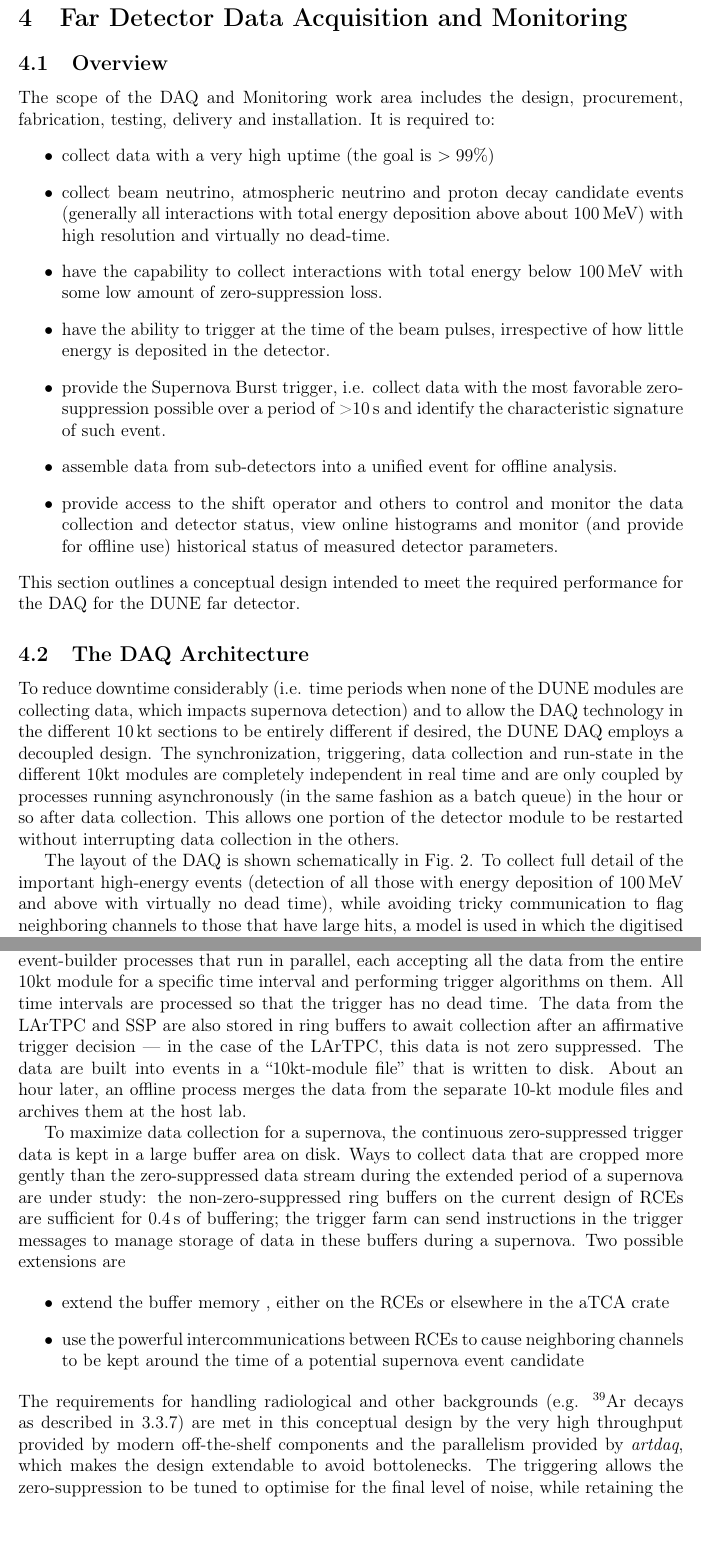
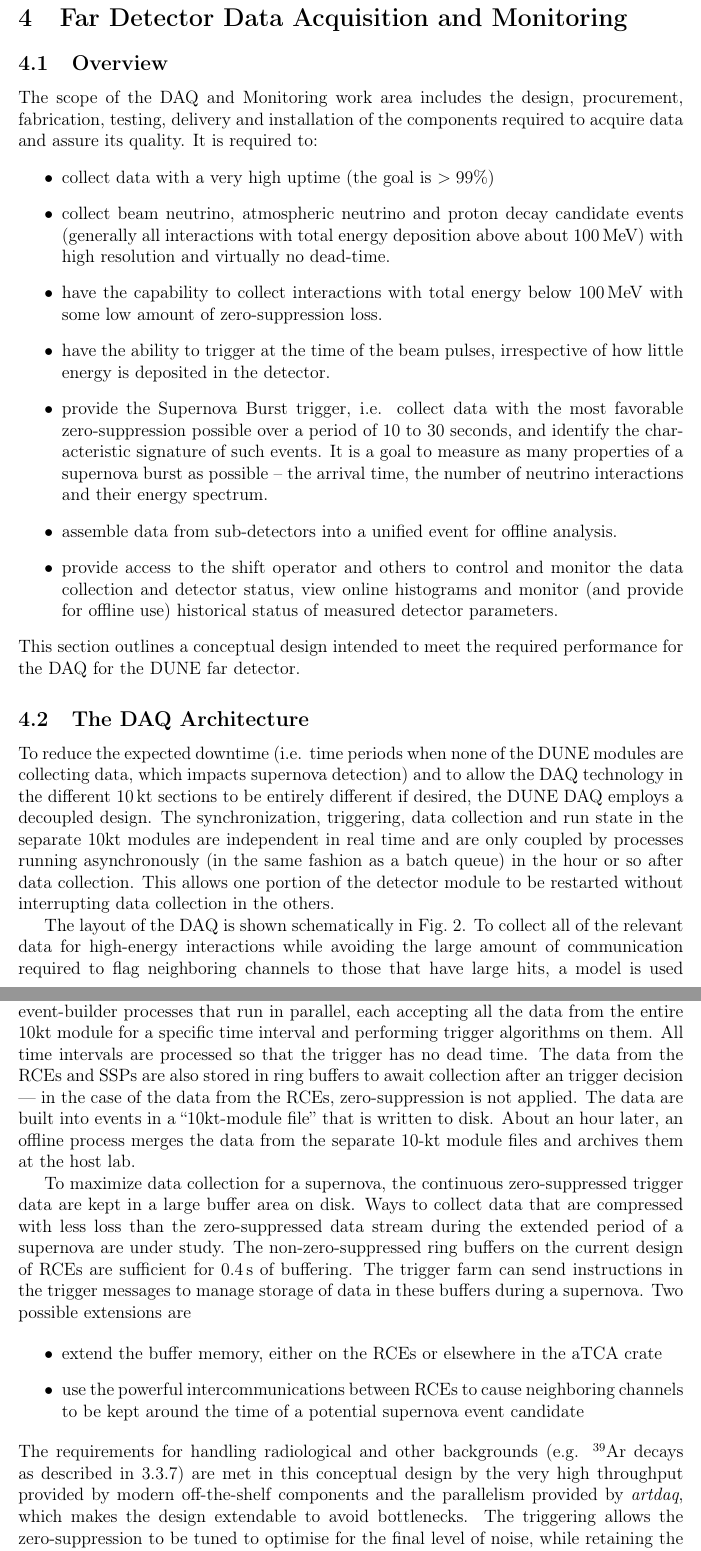
Before and after one commit to DUNE/dune-computing-model, a LaTeX paper (dune-cm.tex, which reads daq.tex): two parts of pages 63 and 67 of 103, joined at a grey line, cut so that both start at the same text. Compiled offline with pdfLaTeX.

Commit message:
Touch up grammar and spelling

```diff
--- a/daq.tex
+++ b/daq.tex
@@ -3,7 +3,7 @@
 
 \subsection{Overview}
 
-The scope of the DAQ and Monitoring work area includes the design, procurement, fabrication, testing, delivery and installation.
+The scope of the DAQ and Monitoring work area includes the design, procurement, fabrication, testing, delivery and installation of the components required to acquire data and assure its quality.
 It is required to:
 \begin{itemize}
 \item collect data with a very high uptime (the goal is $>99\%$)
@@ -17,8 +17,10 @@ with total energy deposition above about 100\,MeV) with high resolution and virt
 
 \item have the ability to trigger at the time of the beam pulses,  irrespective of how little energy is deposited in the detector.
 
-\item provide the Supernova Burst trigger, i.e. collect data with the most favorable zero-suppression possible over a  period of >10\,s
-and identify the characteristic signature of such event.
+\item provide the Supernova Burst trigger, i.e. collect data with the most favorable zero-suppression possible over a  period of 10 to 30 seconds,
+and identify the characteristic signature of such events.  It is a goal to measure as many properties
+of a supernova burst as possible -- the arrival time, the
+number of neutrino interactions and their energy spectrum.
 
 \item assemble data from sub-detectors into a unified  event for offline analysis.
 \item provide access to the shift operator and others to control and   monitor the data collection and detector status, view online
@@ -33,16 +35,16 @@ for the DUNE far detector.
 
 \subsection{The DAQ Architecture}
 \label{sec:daq-architecture}
-To reduce downtime considerably (i.e. time periods when none of the DUNE modules are collecting data, which impacts supernova detection)
+To reduce the expected downtime (i.e. time periods when none of the DUNE modules are collecting data, which impacts supernova detection)
 and to allow the DAQ technology in the different 10\,kt sections to be entirely different if desired, the DUNE DAQ employs a decoupled
-design. The synchronization, triggering, data collection and run-state in the different 10kt modules are completely independent in real time and
+design. The synchronization, triggering, data collection and run state in the separate 10kt modules are independent in real time and
 are only coupled by processes running asynchronously (in the same fashion as a batch queue) in the hour or so after data collection.
 This allows one portion of the detector module to be restarted without interrupting
 data collection in the others.
 
-The layout of the DAQ is shown schematically in Fig.~\ref{fig:fddaqblock}.  To collect full detail of the
-important high-energy events (detection of all those with energy deposition of 100\,MeV and above with virtually no dead time),
-while avoiding tricky communication to flag neighboring channels to those that have large hits, a model is used
+The layout of the DAQ is shown schematically in Fig.~\ref{fig:fddaqblock}.  To collect all of the relevant data for
+high-energy interactions
+while avoiding the large amount of communication required to flag neighboring channels to those that have large hits, a model is used
 in which the digitised data are collected twice from the initial data
 storage that is associatated with each peice of hardware.
 
@@ -198,24 +200,24 @@ readout (\ref{sec:pd}) send zero-suppressed data, suitable for triggering, to a
 of event-builder processes that run in parallel, each accepting all
 the data from the entire 10kt module for a specific time interval and
 performing trigger algorithms on them.  All time intervals are
-processed so that the trigger has no dead time.  The data from the LArTPC and SSP
+processed so that the trigger has no dead time.  The data from the RCEs and SSPs
 are also stored in ring buffers to await collection after an
-affirmative trigger decision --- in the case of the LArTPC, this data
-is not zero suppressed.  The data are built into events in a ``10kt-module
+trigger decision --- in the case of the data from the RCEs,
+zero-suppression is not applied.  The data are built into events in a ``10kt-module
 file'' that is written to disk.  About an hour later, an offline process merges
 the data from the separate 10-kt module files and archives them at the host lab.
 
 To maximize data collection for a supernova, the continuous
-zero-suppressed trigger data is kept in a large buffer area on disk.
-Ways to collect data that are cropped more gently than the zero-suppressed
+zero-suppressed trigger data are kept in a large buffer area on disk.
+Ways to collect data that are compressed with less loss than the zero-suppressed
 data stream during the extended period of a supernova are
-under study: the non-zero-suppressed ring buffers on the current
-design of RCEs are sufficient for 0.4\,s of buffering; the trigger farm can send
+under study.  The non-zero-suppressed ring buffers on the current
+design of RCEs are sufficient for 0.4\,s of buffering. The trigger farm can send
 instructions in the trigger messages to manage storage of data in
 these buffers during a supernova. Two possible extensions are
 
 \begin{itemize}
-\item extend the buffer memory , either on the RCEs or elsewhere in the aTCA crate
+\item extend the buffer memory, either on the RCEs or elsewhere in the aTCA crate
 
 \item use the powerful intercommunications between RCEs to cause neighboring
 channels to be kept around the time of a potential supernova event candidate
@@ -242,7 +244,7 @@ channels to be kept around the time of a potential supernova event candidate
 \noindent
 The requirements for handling radiological and other backgrounds (e.g. $^{39}$Ar decays as described
 in~\ref{sec:ar39decays}) are met in this conceptual design by the very high throughput provided by modern
-off-the-shelf components  and the parallelism provided by \textit{artdaq}, which makes the design extendable to avoid bottolenecks.  The triggering
+off-the-shelf components  and the parallelism provided by \textit{artdaq}, which makes the design extendable to avoid bottlenecks.  The triggering
 allows the zero-suppression to be tuned to optimise for the final
 level of noise, while retaining the maximum level of information for
 the important physics events.
```
Also changed, not shown: daq.tex (24 more changed lines).
